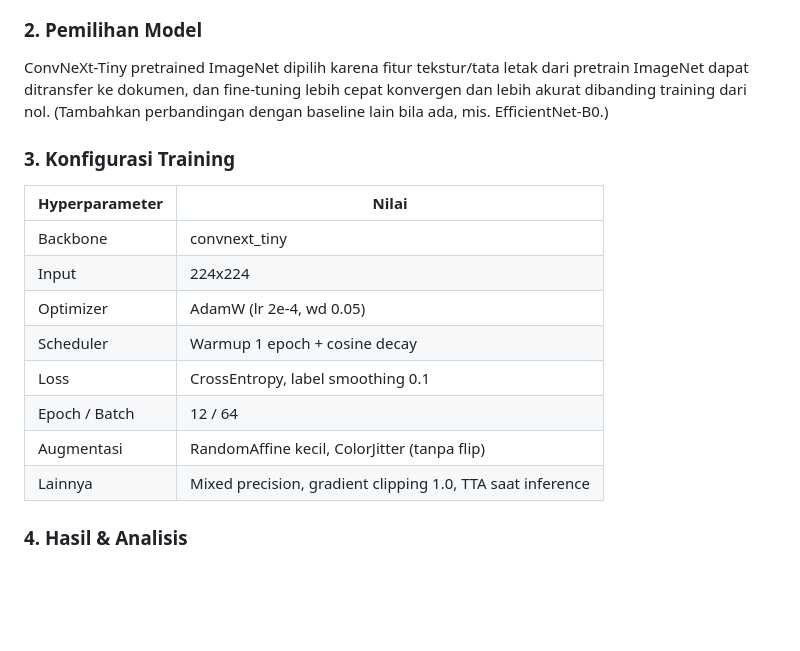
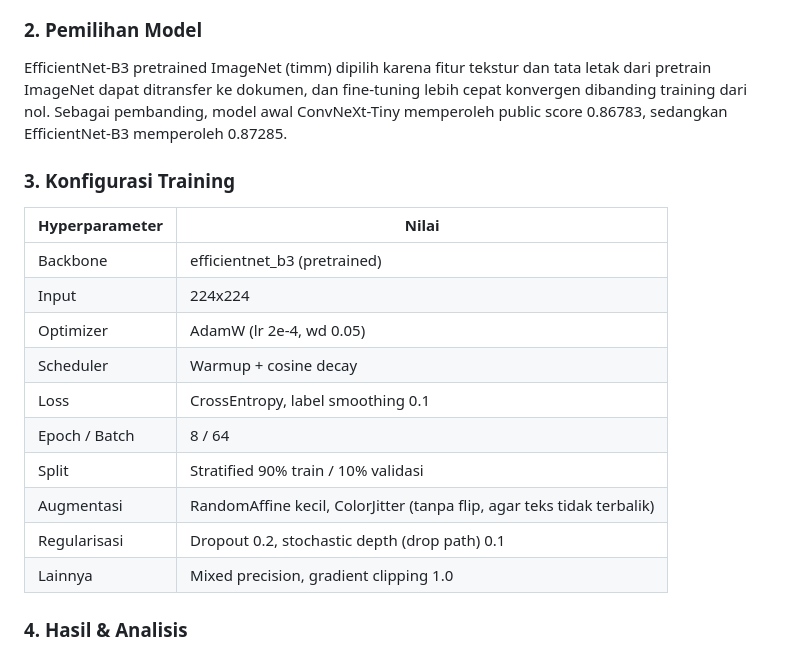
Before and after one commit to azizahadilaa/document-image-classification-kaggle, a Markdown page: README.md, the part around one of its changes. GitHub-like rendering; blank space fills up the shorter version.

```diff
--- a/README.md
+++ b/README.md
@@ -65,20 +69,20 @@ EDA -> Preprocessing (resize + cache) -> Split stratified 90/10 -> Fine-tuning -
 
 ### 2. Pemilihan Model
-ConvNeXt-Tiny pretrained ImageNet dipilih karena fitur tekstur/tata letak dari pretrain ImageNet
-dapat ditransfer ke dokumen, dan fine-tuning lebih cepat konvergen dan lebih akurat dibanding training dari nol.
-(Tambahkan perbandingan dengan baseline lain bila ada, mis. EfficientNet-B0.)
+EfficientNet-B3 pretrained ImageNet (timm) dipilih karena fitur tekstur dan tata letak dari pretrain ImageNet dapat ditransfer ke dokumen, dan fine-tuning lebih cepat konvergen dibanding training dari nol. Sebagai pembanding, model awal ConvNeXt-Tiny memperoleh public score 0.86783, sedangkan EfficientNet-B3 memperoleh 0.87285.
 
 ### 3. Konfigurasi Training
 | Hyperparameter | Nilai |
 |---|---|
-| Backbone | convnext_tiny |
+| Backbone | efficientnet_b3 (pretrained) |
 | Input | 224x224 |
 | Optimizer | AdamW (lr 2e-4, wd 0.05) |
-| Scheduler | Warmup 1 epoch + cosine decay |
+| Scheduler | Warmup + cosine decay |
 | Loss | CrossEntropy, label smoothing 0.1 |
-| Epoch / Batch | 12 / 64 |
-| Augmentasi | RandomAffine kecil, ColorJitter (tanpa flip) |
-| Lainnya | Mixed precision, gradient clipping 1.0, TTA saat inference |
+| Epoch / Batch | 8 / 64 |
+| Split | Stratified 90% train / 10% validasi |
+| Augmentasi | RandomAffine kecil, ColorJitter (tanpa flip, agar teks tidak terbalik) |
+| Regularisasi | Dropout 0.2, stochastic depth (drop path) 0.1 |
+| Lainnya | Mixed precision, gradient clipping 1.0 |
 
 ### 4. Hasil & Analisis
 ![curve](reports/figures/training_curve.png)
```
Also changed, not shown: other parts of README.md (+35 -23 lines), reports/figures/class_distribution.png (added), reports/figures/confusion_matrix.png (added), reports/figures/training_curve.png (added), 6 other files.
